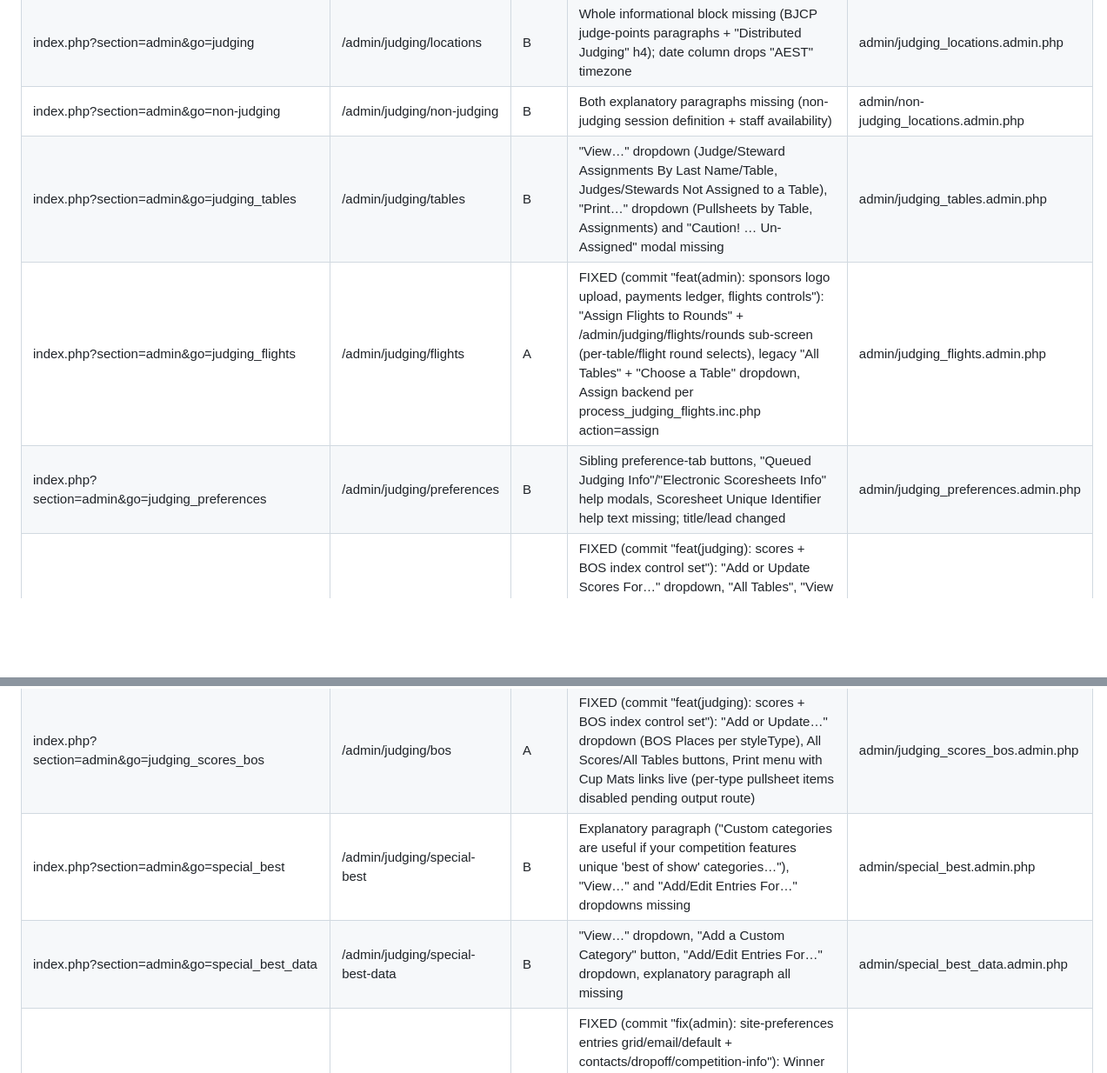
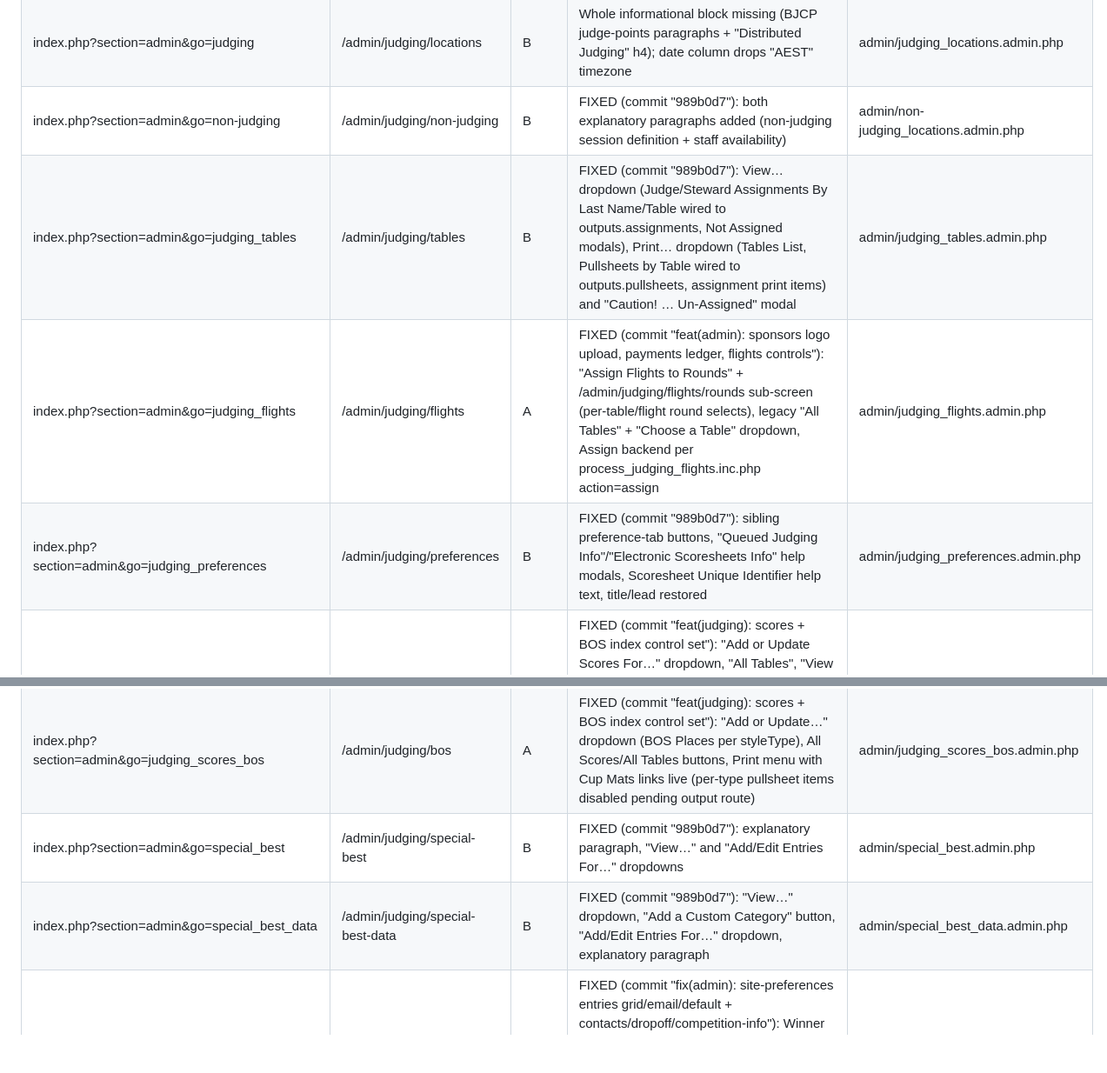
Before and after one commit to delight-f/bcoem-next, a Markdown page: .scratch/bcoem-next/parity-matrix.md, 2 parts joined by grey strips. Shown at 87% size. GitHub-like rendering; blank space fills up the shorter version.

Commit message:
docs(parity): mark judging-cluster B rows FIXED (989b0d7)

```diff
--- a/.scratch/bcoem-next/parity-matrix.md
+++ b/.scratch/bcoem-next/parity-matrix.md
@@ -56,14 +56,14 @@ Ignored as universal noise everywhere: hostnames `127.0.0.1:8091` vs `:8092`, CS
 | index.php?section=admin&go=count_by_substyle | /backoffice/count-by-substyle | B | Missing style-type summary table only; breakdown heading/table present | admin/entries_by_substyle.admin.php |
 | index.php?section=admin&go=checkin | /admin/judging/checkin | A | Port has one Entry-or-Judging-number input; legacy barcode_check-in has 15-row batch form, barcode-scanner modal, "Switch View to Entry/Judging Numbers, Box, and Paid" toggle, usage instructions | admin/barcode_check-in.admin.php |
 | index.php?section=admin&go=judging | /admin/judging/locations | B | Whole informational block missing (BJCP judge-points paragraphs + "Distributed Judging" h4); date column drops "AEST" timezone | admin/judging_locations.admin.php |
-| index.php?section=admin&go=non-judging | /admin/judging/non-judging | B | Both explanatory paragraphs missing (non-judging session definition + staff availability) | admin/non-judging_locations.admin.php |
-| index.php?section=admin&go=judging_tables | /admin/judging/tables | B | "View…" dropdown (Judge/Steward Assignments By Last Name/Table, Judges/Stewards Not Assigned to a Table), "Print…" dropdown (Pullsheets by Table, Assignments) and "Caution! … Un-Assigned" modal missing | admin/judging_tables.admin.php |
+| index.php?section=admin&go=non-judging | /admin/judging/non-judging | B | FIXED (commit "989b0d7"): both explanatory paragraphs added (non-judging session definition + staff availability) | admin/non-judging_locations.admin.php |
+| index.php?section=admin&go=judging_tables | /admin/judging/tables | B | FIXED (commit "989b0d7"): View… dropdown (Judge/Steward Assignments By Last Name/Table wired to outputs.assignments, Not Assigned modals), Print… dropdown (Tables List, Pullsheets by Table wired to outputs.pullsheets, assignment print items) and "Caution! … Un-Assigned" modal | admin/judging_tables.admin.php |
 | index.php?section=admin&go=judging_flights | /admin/judging/flights | A | FIXED (commit "feat(admin): sponsors logo upload, payments ledger, flights controls"): "Assign Flights to Rounds" + /admin/judging/flights/rounds sub-screen (per-table/flight round selects), legacy "All Tables" + "Choose a Table" dropdown, Assign backend per process_judging_flights.inc.php action=assign | admin/judging_flights.admin.php |
-| index.php?section=admin&go=judging_preferences | /admin/judging/preferences | B | Sibling preference-tab buttons, "Queued Judging Info"/"Electronic Scoresheets Info" help modals, Scoresheet Unique Identifier help text missing; title/lead changed | admin/judging_preferences.admin.php |
+| index.php?section=admin&go=judging_preferences | /admin/judging/preferences | B | FIXED (commit "989b0d7"): sibling preference-tab buttons, "Queued Judging Info"/"Electronic Scoresheets Info" help modals, Scoresheet Unique Identifier help text, title/lead restored | admin/judging_preferences.admin.php |
 | index.php?section=admin&go=judging_scores | /admin/judging/scores | A | FIXED (commit "feat(judging): scores + BOS index control set"): "Add or Update Scores For…" dropdown, "All Tables", "View BOS Entries and Places", Print pullsheet menu (disabled pending per-type output route) and "Scores entered for X of Y entries…" status now render; edit route reachable from UI | admin/judging_scores.admin.php |
 | index.php?section=admin&go=judging_scores_bos | /admin/judging/bos | A | FIXED (commit "feat(judging): scores + BOS index control set"): "Add or Update…" dropdown (BOS Places per styleType), All Scores/All Tables buttons, Print menu with Cup Mats links live (per-type pullsheet items disabled pending output route) | admin/judging_scores_bos.admin.php |
-| index.php?section=admin&go=special_best | /admin/judging/special-best | B | Explanatory paragraph ("Custom categories are useful if your competition features unique 'best of show' categories…"), "View…" and "Add/Edit Entries For…" dropdowns missing | admin/special_best.admin.php |
-| index.php?section=admin&go=special_best_data | /admin/judging/special-best-data | B | "View…" dropdown, "Add a Custom Category" button, "Add/Edit Entries For…" dropdown, explanatory paragraph all missing | admin/special_best_data.admin.php |
+| index.php?section=admin&go=special_best | /admin/judging/special-best | B | FIXED (commit "989b0d7"): explanatory paragraph, "View…" and "Add/Edit Entries For…" dropdowns | admin/special_best.admin.php |
+| index.php?section=admin&go=special_best_data | /admin/judging/special-best-data | B | FIXED (commit "989b0d7"): "View…" dropdown, "Add a Custom Category" button, "Add/Edit Entries For…" dropdown, explanatory paragraph | admin/special_best_data.admin.php |
 | index.php?section=admin&go=preferences | /admin/site-preferences | C | FIXED (commit "fix(admin): site-preferences entries grid/email/default + contacts/dropoff/competition-info"): Winner Place Distribution Method labels (By Table/Medal Group / By Style / By Sub-Style), Language + Time Zone as selects, "Available Languages" checkbox group restored | admin/site_preferences.admin.php |
 | index.php?section=admin&go=preferences&action=entries | /admin/site-preferences/entries | B | FIXED (commit "fix(admin): site-preferences entries grid/email/default + contacts/dropoff/competition-info"): per-style entry-limit grid (styleEntryLimit-<set>-<key>, persisted to prefsStyleLimits JSON), "Discount Multiple Entries" toggle, legacy labels (Fee Cap, Per Entry Fee, Total Entry Limit - Paid/Unpaid, etc.) | admin/site_preferences.admin.php |
 | index.php?section=admin&go=preferences&action=email | /admin/site-preferences/email | B | FIXED (commit "fix(admin): site-preferences entries grid/email/default + contacts/dropoff/competition-info"): 3rd Contact Form option ("Disable Contact Form - Do Not List Contacts"), SMTP Settings Test section (handler TODO), legacy labels (Allow BCOE&M to Send Emails, Contact Form CC, Originating Email Address) | admin/site_preferences.admin.php |
```
Also changed, not shown: other parts of .scratch/bcoem-next/parity-matrix.md (+1 -1 lines).
